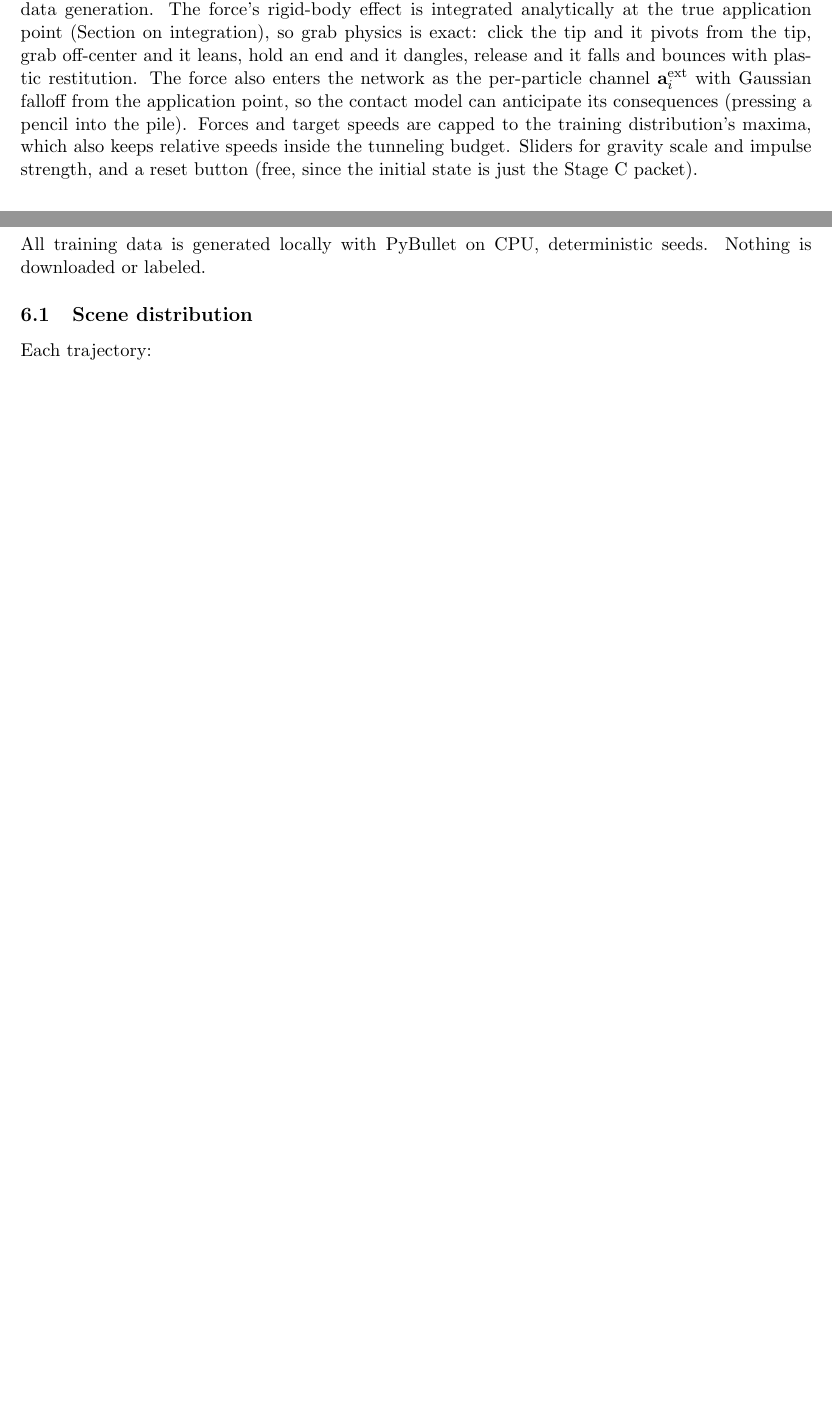
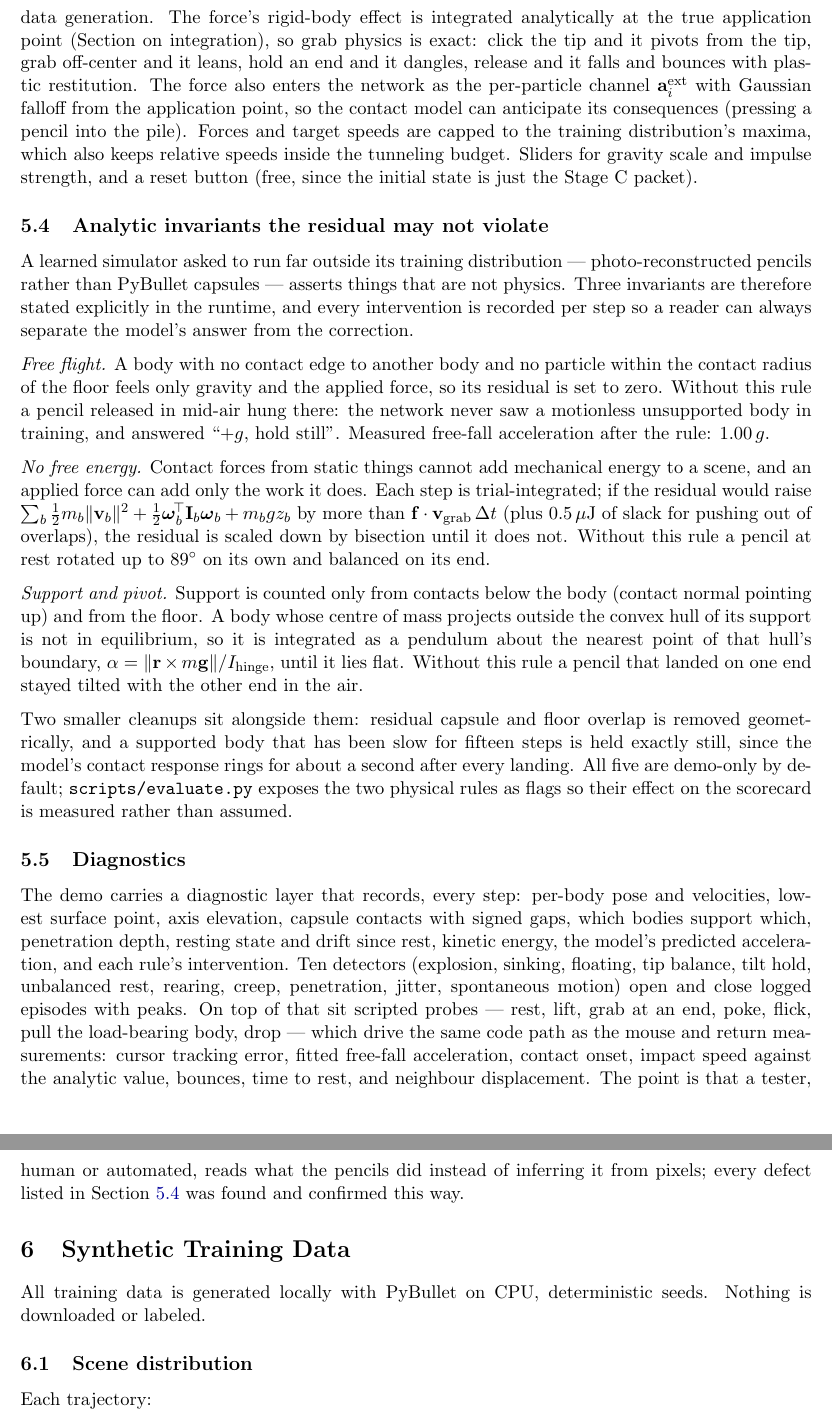
Before and after one commit to mohamadmsalman82/physsplat, a LaTeX paper (docs/PhysSplat.tex): two parts of pages 8 and 9 of 14 before the commit and two parts of pages 9 and 10 of 15 after it, joined at a grey line, cut so that both start at the same text, the shorter picture padded with empty space. Compiled offline with pdfLaTeX.

Commit message:
Design doc: the WebGPU backend and the analytic invariants
The browser-runtime section described ONNX Runtime Web and ScatterND
aggregation, neither of which survived contact with the browser: the
runtime's WebGPU provider costs 190-490 ms per step and its ScatterND
races under threads. Documents what shipped instead (race-free segmented
sums, five hand-written WGSL kernels in one compute pass) and adds two
subsections: the three invariants the learned residual may not violate
(free flight, no free energy, support and pivot), each with the failure
it exists for and the measured result, and the diagnostic layer and
probes that found them.

Co-Authored-By: Claude Opus 5 (1M context) <noreply@anthropic.com>
Claude-Session: https://claude.ai/code/session_01TNUnTCx6mb1rzyAJUbXrmZ

```diff
--- a/docs/PhysSplat.tex
+++ b/docs/PhysSplat.tex
@@ -223,6 +225,22 @@ A Three.js / React Three Fiber scene using an existing 3DGS splatting library (G
 \subsection{Interaction}
 \label{sec:interaction}
 Mouse down casts a ray tested against per-body OBBs from Stage B. Two modes share one mechanism. A quick drag-release is a \emph{poke}: a short force burst in the drag direction. Press-and-hold is a \emph{grab}: a spring-damper attaches between the grab point and the mouse target, $\mathbf{f} = k_p(\x_{\text{target}} - \x_{\text{grab}}) - k_d\,\vv_{\text{grab}}$, applied every step until release, with the same gains used in data generation. The force's rigid-body effect is integrated analytically at the true application point (Section on integration), so grab physics is exact: click the tip and it pivots from the tip, grab off-center and it leans, hold an end and it dangles, release and it falls and bounces with plastic restitution. The force also enters the network as the per-particle channel $\mathbf{a}_i^{\text{ext}}$ with Gaussian falloff from the application point, so the contact model can anticipate its consequences (pressing a pencil into the pile). Forces and target speeds are capped to the training distribution's maxima, which also keeps relative speeds inside the tunneling budget. Sliders for gravity scale and impulse strength, and a reset button (free, since the initial state is just the Stage C packet).
+
+\subsection{Analytic invariants the residual may not violate}
+\label{sec:invariants}
+A learned simulator asked to run far outside its training distribution --- photo-reconstructed pencils rather than PyBullet capsules --- asserts things that are not physics. Three invariants are therefore stated explicitly in the runtime, and every intervention is recorded per step so a reader can always separate the model's answer from the correction.
+
+\emph{Free flight.} A body with no contact edge to another body and no particle within the contact radius of the floor feels only gravity and the applied force, so its residual is set to zero. Without this rule a pencil released in mid-air hung there: the network never saw a motionless unsupported body in training, and answered ``$+g$, hold still''. Measured free-fall acceleration after the rule: $1.00\,g$.
+
+\emph{No free energy.} Contact forces from static things cannot add mechanical energy to a scene, and an applied force can add only the work it does. Each step is trial-integrated; if the residual would raise $\sum_b \tfrac{1}{2}m_b\|\vv_b\|^2 + \tfrac{1}{2}\boldsymbol\omega_b^{\!\top}\mathbf{I}_b\boldsymbol\omega_b + m_b g z_b$ by more than $\mathbf{f}\cdot\vv_{\text{grab}}\,\Delta t$ (plus $0.5\,\mu$J of slack for pushing out of overlaps), the residual is scaled down by bisection until it does not. Without this rule a pencil at rest rotated up to $89^\circ$ on its own and balanced on its end.
+
+\emph{Support and pivot.} Support is counted only from contacts below the body (contact normal pointing up) and from the floor. A body whose centre of mass projects outside the convex hull of its support is not in equilibrium, so it is integrated as a pendulum about the nearest point of that hull's boundary, $\alpha = \|\mathbf{r}\times m\mathbf{g}\|/I_{\text{hinge}}$, until it lies flat. Without this rule a pencil that landed on one end stayed tilted with the other end in the air.
+
+Two smaller cleanups sit alongside them: residual capsule and floor overlap is removed geometrically, and a supported body that has been slow for fifteen steps is held exactly still, since the model's contact response rings for about a second after every landing. All five are demo-only by default; \texttt{scripts/evaluate.py} exposes the two physical rules as flags so their effect on the scorecard is measured rather than assumed.
+
+\subsection{Diagnostics}
+\label{sec:diagnostics}
+The demo carries a diagnostic layer that records, every step: per-body pose and velocities, lowest surface point, axis elevation, capsule contacts with signed gaps, which bodies support which, penetration depth, resting state and drift since rest, kinetic energy, the model's predicted acceleration, and each rule's intervention. Ten detectors (explosion, sinking, floating, tip balance, tilt hold, unbalanced rest, rearing, creep, penetration, jitter, spontaneous motion) open and close logged episodes with peaks. On top of that sit scripted probes --- rest, lift, grab at an end, poke, flick, pull the load-bearing body, drop --- which drive the same code path as the mouse and return measurements: cursor tracking error, fitted free-fall acceleration, contact onset, impact speed against the analytic value, bounces, time to rest, and neighbour displacement. The point is that a tester, human or automated, reads what the pencils did instead of inferring it from pixels; every defect listed in Section~\ref{sec:invariants} was found and confirmed this way.
 
 %=====================================================================
 \section{Synthetic Training Data}
```
Also changed, not shown: docs/PhysSplat.pdf, docs/PhysSplat.tex (4 more changed lines).
